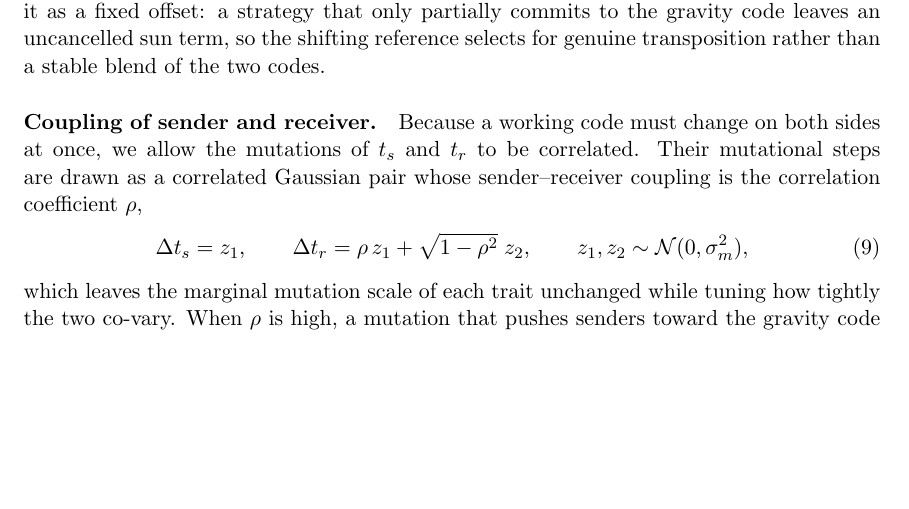
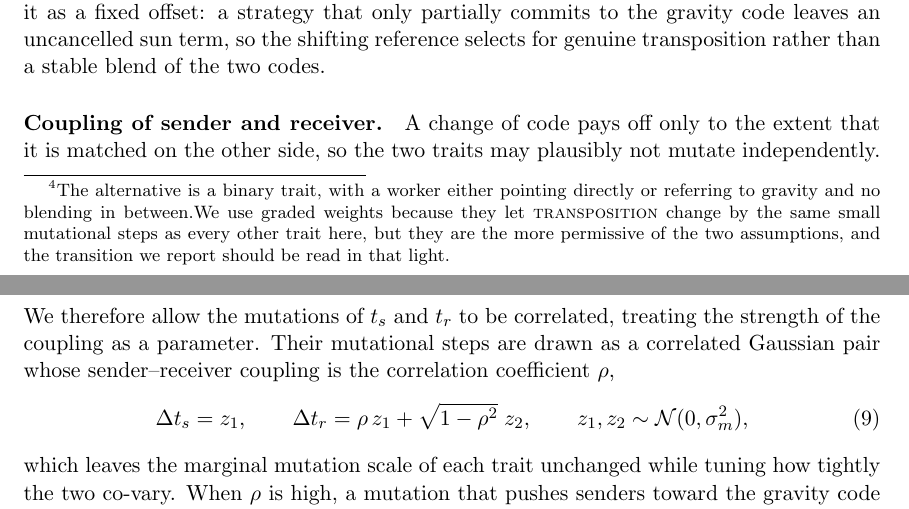
Before and after one commit to gchrupala/bees, a LaTeX paper (report/paper.tex): part of page 16 of 29 before the commit and two parts of pages 16 and 17 of 30 after it, the two joined at a grey line, cut so that both start at the same text, the shorter picture padded with empty space. Compiled offline with pdfLaTeX.

Commit message:
Paper: neutral frame for the blending assumption, soften the coupling claim
The footnote on graded versus binary code choice argued that a binary trait
would rule out intermediate strategies by construction. That is the weaker
half of the story: a probe of the two setups (see report.md) shows blending
also deletes the coordination cost a binary population would pay at
intermediate frequencies, which flatters the assumption rather than the
alternative. State what the two setups do differently, name ours as the
permissive one, and leave the reader to weigh it.

Also soften the sender-receiver coupling motivation, which asserted that a
working code must change on both sides at once. Accuracy falls off
continuously with the distance between the two transpositions, so the model
does not make that claim.

Co-Authored-By: Claude Fable 5 <noreply@anthropic.com>

```diff
--- a/report/paper.tex
+++ b/report/paper.tex
@@ -717,7 +717,12 @@ the \trait{sender transposition} $t_s$ and \trait{receiver transposition} $t_r$
 (both in $[0,1]$ and expressed with individual variation as in
 \Cref{sec:traits}). These set how much weight a worker places on the
 gravity-referenced code rather than the direct code when, respectively, producing
-and interpreting a dance.
+and interpreting a dance.\footnote{The alternative is a binary trait, with a
+worker either pointing directly or referring to gravity and no blending in
+between.We use graded weights because they let \trait{transposition} change by the
+same small mutational steps as every other trait here, but they are the more
+permissive of the two assumptions, and the transition we report should be read in
+that light.}
 
 Both roles blend the codes by the same rule. Given the angles
 $\delta_{\mathrm{dir}}$ and $\delta_{\mathrm{grav}}$ the two codes assign, and a
@@ -769,8 +774,10 @@ so the shifting reference selects for genuine transposition rather than a stable
 blend of the two codes.
 
 \paragraph{Coupling of sender and receiver.}
-Because a working code must change on both sides at once, we allow the mutations
-of $t_s$ and $t_r$ to be correlated. Their mutational steps are drawn as a
+A change of code pays off only to the extent that it is matched on the other
+side, so the two traits may plausibly not mutate independently. We therefore
+allow the mutations of $t_s$ and $t_r$ to be correlated, treating the strength of
+the coupling as a parameter. Their mutational steps are drawn as a
 correlated Gaussian pair whose sender--receiver coupling is the
 correlation coefficient $\rho$,
 \begin{equation}
```
